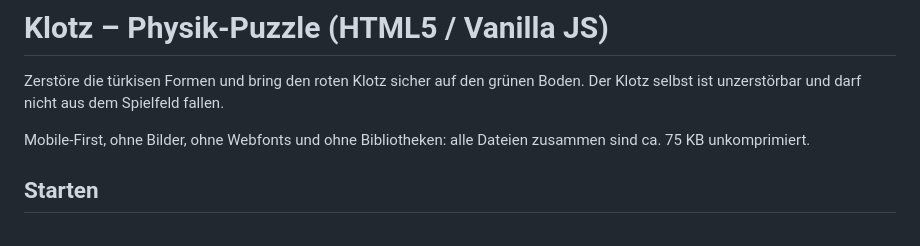
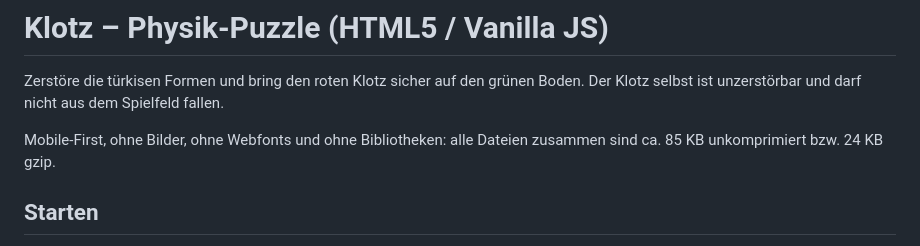
Before and after one commit to daniel78t8/roblox-studio, a Markdown page: klotz/README.md, the part around the change. Drawn GitHub-style.

Commit message:
Fix game size in Klotz README
Co-Authored-By: Claude Opus 5.5 <noreply@anthropic.com>
Claude-Session: https://claude.ai/code/session_01SRoit67q5qZu2BM7cGBYJE

```diff
--- a/klotz/README.md
+++ b/klotz/README.md
@@ -4,7 +4,7 @@ Zerstöre die türkisen Formen und bring den roten Klotz sicher auf den grünen
 Der Klotz selbst ist unzerstörbar und darf nicht aus dem Spielfeld fallen.
 
 Mobile-First, ohne Bilder, ohne Webfonts und ohne Bibliotheken: alle Dateien
-zusammen sind ca. 75 KB unkomprimiert.
+zusammen sind ca. 85 KB unkomprimiert bzw. 24 KB gzip.
 
 ## Starten
 
```
